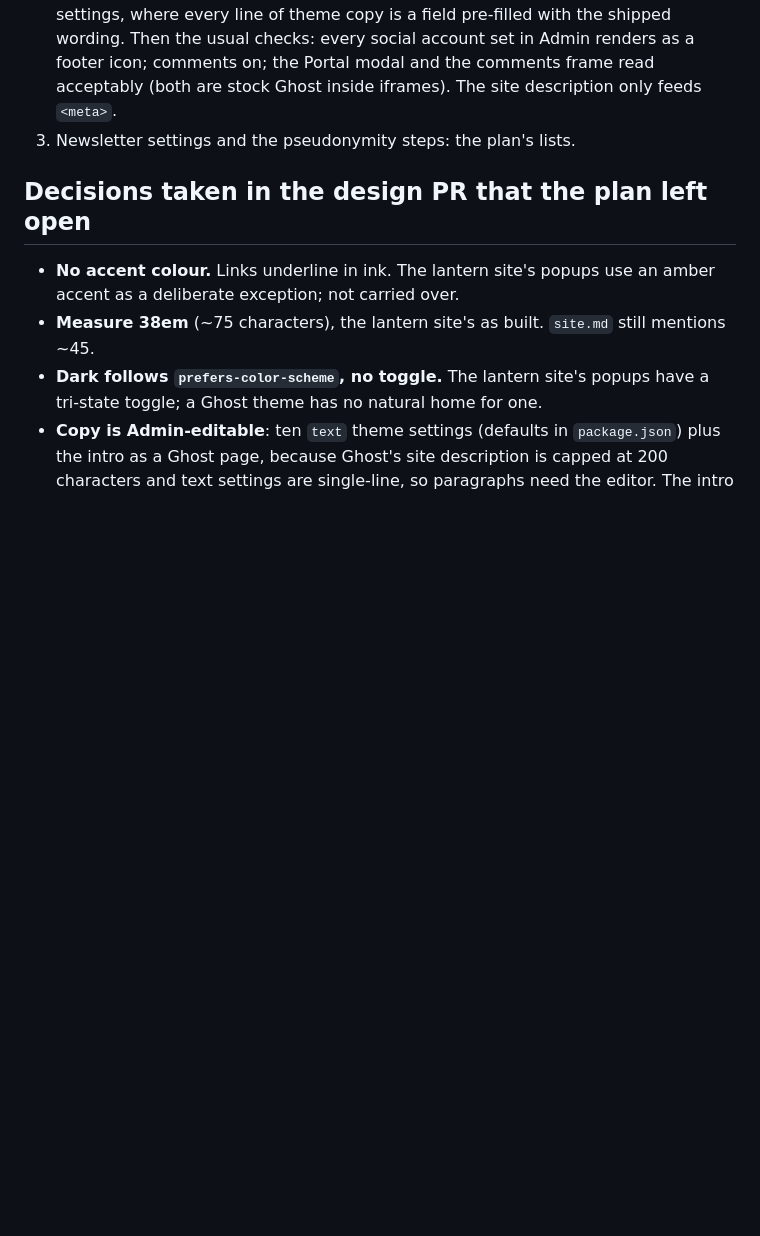
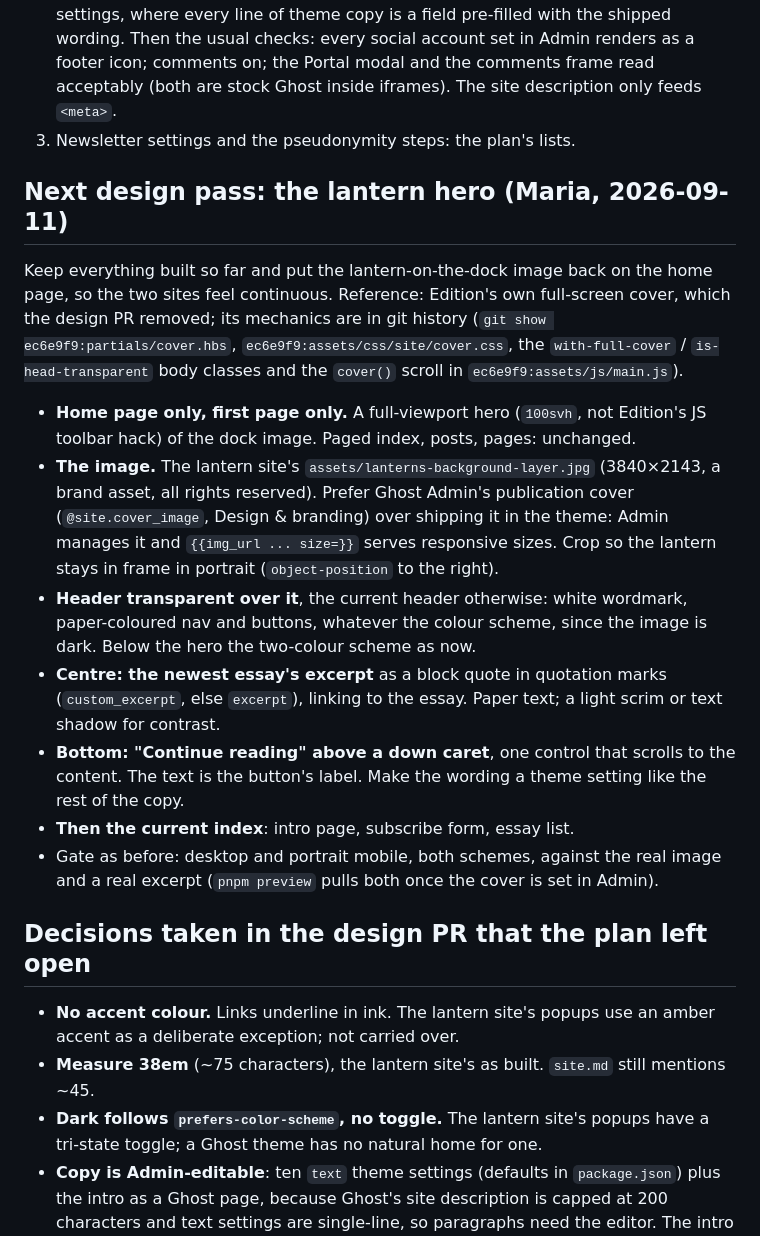
Before and after one commit to Lanterns-Works/Ghost-Edition-Lanterns, a Markdown page: docs/HANDOFF.md, the part around the change. Drawn GitHub-style; blank space fills up the shorter version.

Commit message:
docs: the lantern hero, the next design pass

```diff
--- a/docs/HANDOFF.md
+++ b/docs/HANDOFF.md
@@ -23,6 +23,32 @@ the gate.
    Admin renders as a footer icon; comments on; the Portal modal and the comments frame read
    acceptably (both are stock Ghost inside iframes). The site description only feeds `<meta>`.
 3. Newsletter settings and the pseudonymity steps: the plan's lists.
+
+## Next design pass: the lantern hero (Maria, 2026-09-11)
+
+Keep everything built so far and put the lantern-on-the-dock image back on the home page, so the
+two sites feel continuous. Reference: Edition's own full-screen cover, which the design PR removed;
+its mechanics are in git history (`git show ec6e9f9:partials/cover.hbs`,
+`ec6e9f9:assets/css/site/cover.css`, the `with-full-cover` / `is-head-transparent` body classes and
+the `cover()` scroll in `ec6e9f9:assets/js/main.js`).
+
+- **Home page only, first page only.** A full-viewport hero (`100svh`, not Edition's JS toolbar
+  hack) of the dock image. Paged index, posts, pages: unchanged.
+- **The image.** The lantern site's `assets/lanterns-background-layer.jpg` (3840×2143, a brand
+  asset, all rights reserved). Prefer Ghost Admin's publication cover (`@site.cover_image`,
+  Design & branding) over shipping it in the theme: Admin manages it and `{{img_url ... size=}}`
+  serves responsive sizes. Crop so the lantern stays in frame in portrait (`object-position` to
+  the right).
+- **Header transparent over it**, the current header otherwise: white wordmark, paper-coloured
+  nav and buttons, whatever the colour scheme, since the image is dark. Below the hero the
+  two-colour scheme as now.
+- **Centre: the newest essay's excerpt** as a block quote in quotation marks (`custom_excerpt`,
+  else `excerpt`), linking to the essay. Paper text; a light scrim or text shadow for contrast.
+- **Bottom: "Continue reading" above a down caret**, one control that scrolls to the content.
+  The text is the button's label. Make the wording a theme setting like the rest of the copy.
+- **Then the current index**: intro page, subscribe form, essay list.
+- Gate as before: desktop and portrait mobile, both schemes, against the real image and a real
+  excerpt (`pnpm preview` pulls both once the cover is set in Admin).
 
 ## Decisions taken in the design PR that the plan left open
 
```
